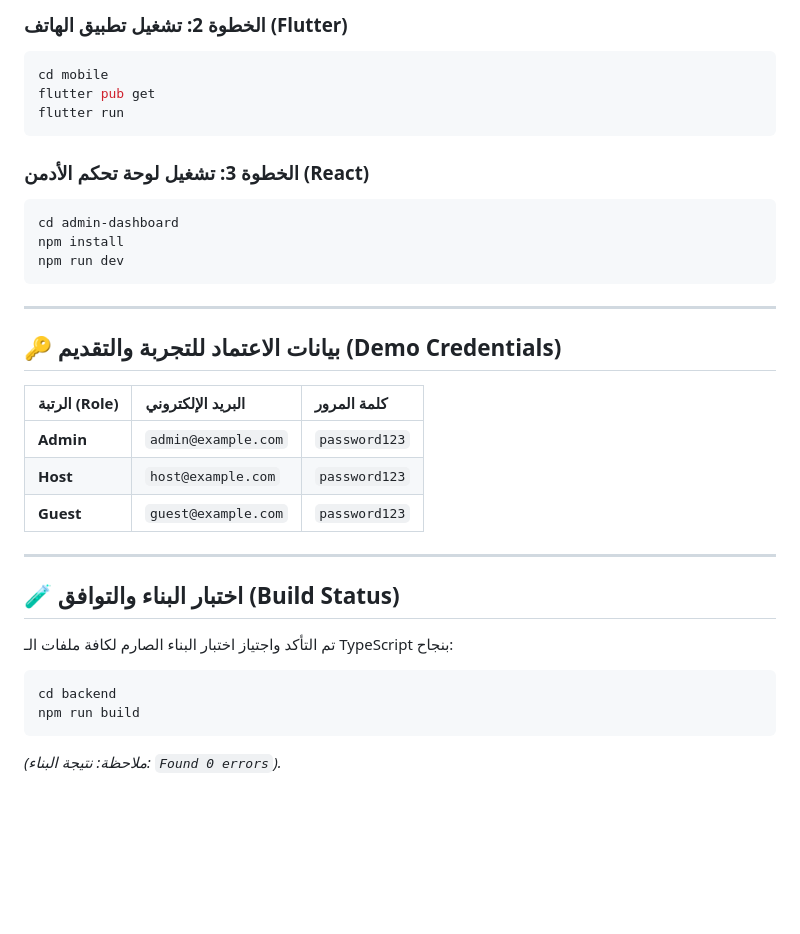
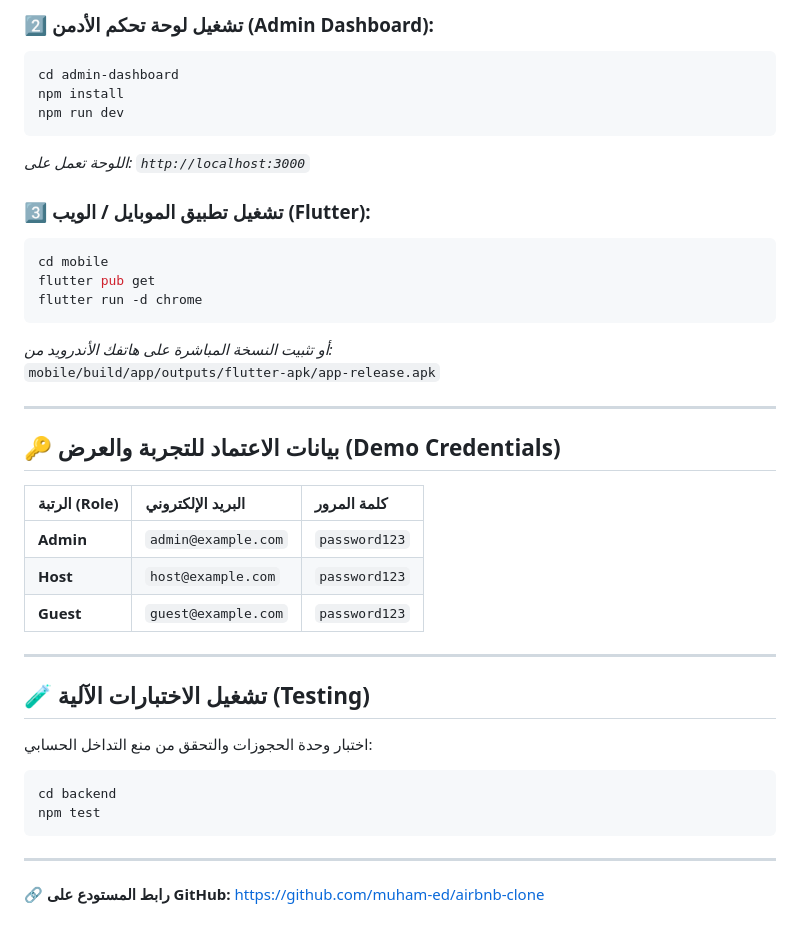
Before and after one commit to muham-ed/airbnb-clone, a Markdown page: README.md, the part around one of its changes. Drawn GitHub-style; blank space fills up the shorter version.

````diff
--- a/README.md
+++ b/README.md
@@ -190,21 +106,24 @@ npm run dev
 
-### الخطوة 2: تشغيل تطبيق الهاتف (Flutter)
-```bash
-cd mobile
-flutter pub get
-flutter run
-```
-
-### الخطوة 3: تشغيل لوحة تحكم الأدمن (React)
+### 2️⃣ تشغيل لوحة تحكم الأدمن (Admin Dashboard):
 ```bash
 cd admin-dashboard
 npm install
 npm run dev
 ```
+*اللوحة تعمل على: `http://localhost:3000`*
+
+### 3️⃣ تشغيل تطبيق الموبايل / الويب (Flutter):
+```bash
+cd mobile
+flutter pub get
+flutter run -d chrome
+```
+*أو تثبيت النسخة المباشرة على هاتفك الأندرويد من:*
+`mobile/build/app/outputs/flutter-apk/app-release.apk`
 
 ---
 
-## 🔑 بيانات الاعتماد للتجربة والتقديم (Demo Credentials)
+## 🔑 بيانات الاعتماد للتجربة والعرض (Demo Credentials)
 
 | الرتبة (Role) | البريد الإلكتروني | كلمة المرور |
 | :--- | :--- | :--- |
@@ -214,10 +133,13 @@ npm run dev
 
 ---
 
-## 🧪 اختبار البناء والتوافق (Build Status)
-تم التأكد واجتياز اختبار البناء الصارم لكافة ملفات الـ TypeScript بنجاح:
+## 🧪 تشغيل الاختبارات الآلية (Testing)
+اختبار وحدة الحجوزات والتحقق من منع التداخل الحسابي:
 ```bash
 cd backend
-npm run build
+npm test
 ```
-*(ملاحظة: نتيجة البناء: `Found 0 errors`).*
+
+---
+
+🔗 **رابط المستودع على GitHub:** [https://github.com/muham-ed/airbnb-clone](https://github.com/muham-ed/airbnb-clone)
````
Also changed, not shown: other parts of README.md (+70 -154 lines).
